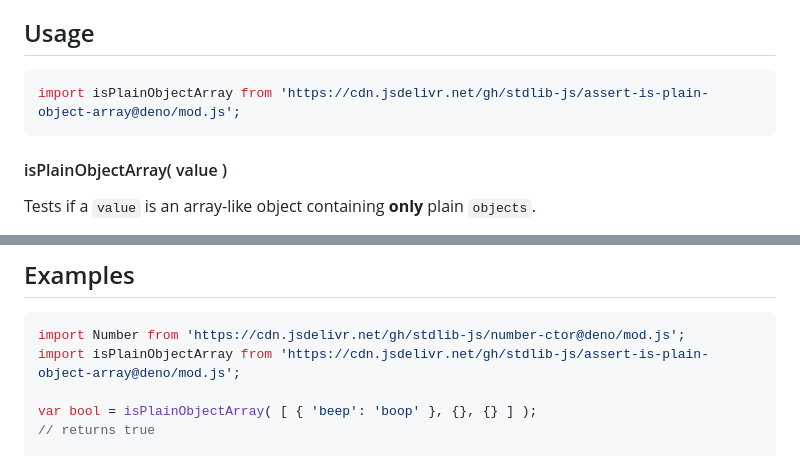
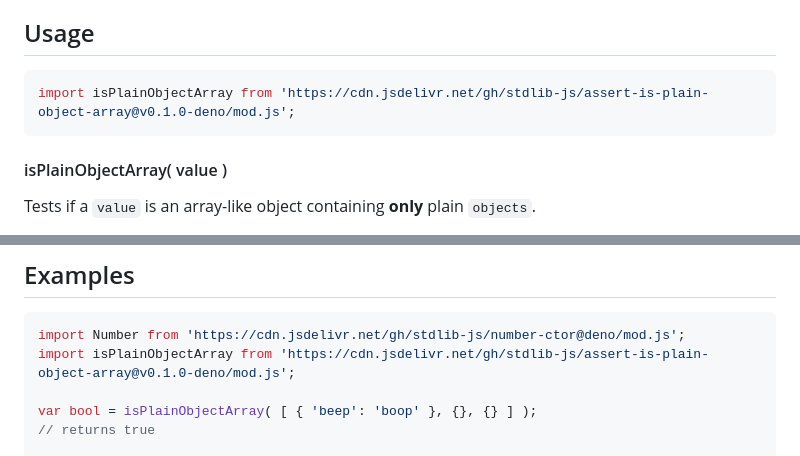
Before and after one commit to stdlib-js/assert-is-plain-object-array, a Markdown page: README.md, 2 parts joined by grey strips. Rendered like a GitHub page.

Commit message:
Update README.md for Deno bundle v0.1.0

````diff
--- a/README.md
+++ b/README.md
@@ -42,7 +42,7 @@ limitations under the License.
 ## Usage
 
 ```javascript
-import isPlainObjectArray from 'https://cdn.jsdelivr.net/gh/stdlib-js/assert-is-plain-object-array@deno/mod.js';
+import isPlainObjectArray from 'https://cdn.jsdelivr.net/gh/stdlib-js/assert-is-plain-object-array@v0.1.0-deno/mod.js';
 ```
 
 #### isPlainObjectArray( value )
@@ -84,7 +84,7 @@ bool = isPlainObjectArray( [ null, {} ] );
 
 ```javascript
 import Number from 'https://cdn.jsdelivr.net/gh/stdlib-js/number-ctor@deno/mod.js';
-import isPlainObjectArray from 'https://cdn.jsdelivr.net/gh/stdlib-js/assert-is-plain-object-array@deno/mod.js';
+import isPlainObjectArray from 'https://cdn.jsdelivr.net/gh/stdlib-js/assert-is-plain-object-array@v0.1.0-deno/mod.js';
 
 var bool = isPlainObjectArray( [ { 'beep': 'boop' }, {}, {} ] );
 // returns true
````
